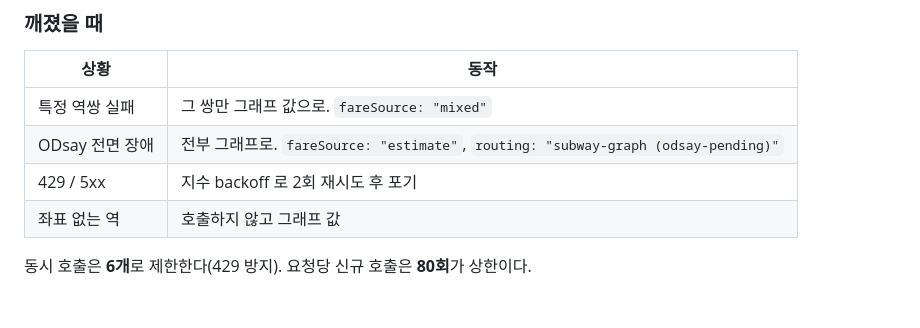
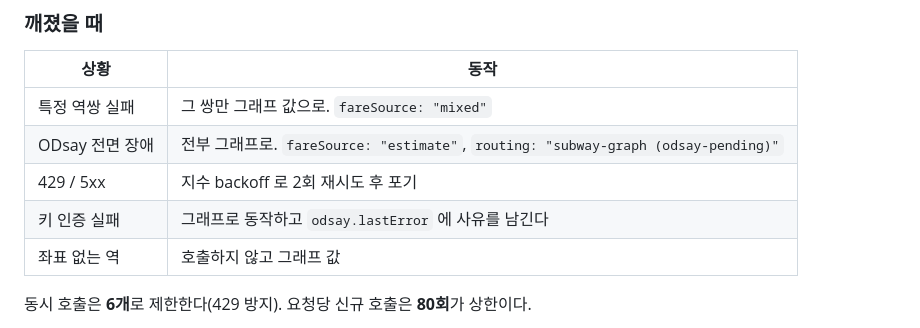
Before and after one commit to JakesSong/gaunde, a Markdown page: README.md, the part around the change. Drawn GitHub-style; blank space fills up the shorter version.

```diff
--- a/README.md
+++ b/README.md
@@ -259,6 +259,7 @@ curl -s https://<주소>/api/stats | jq .kpi
 | 특정 역쌍 실패 | 그 쌍만 그래프 값으로. `fareSource: "mixed"` |
 | ODsay 전면 장애 | 전부 그래프로. `fareSource: "estimate"`, `routing: "subway-graph (odsay-pending)"` |
 | 429 / 5xx | 지수 backoff 로 2회 재시도 후 포기 |
+| 키 인증 실패 | 그래프로 동작하고 `odsay.lastError` 에 사유를 남긴다 |
 | 좌표 없는 역 | 호출하지 않고 그래프 값 |
 
 동시 호출은 **6개**로 제한한다(429 방지). 요청당 신규 호출은 **80회**가 상한이다.
```
Also changed, not shown: DEPLOY.md (+19 -0 lines).
